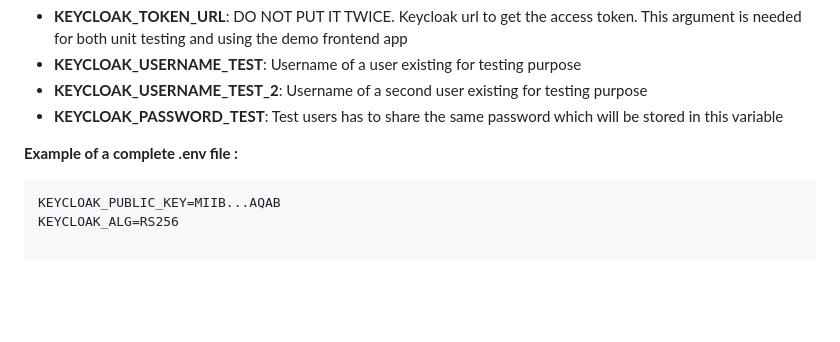
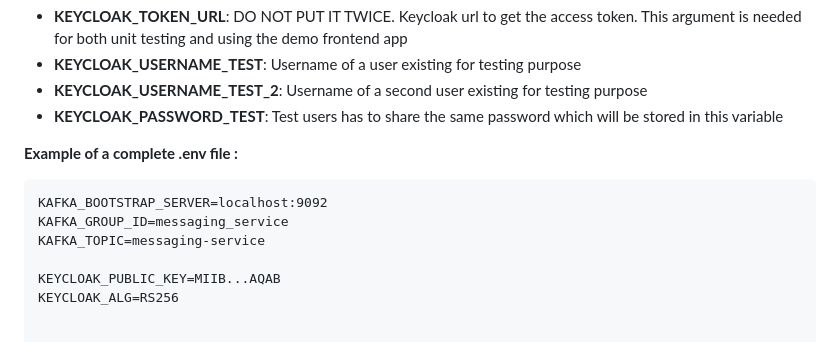
Before and after one commit to BastienLBCH/poc-messaging-service-queries, a Markdown page: README.md, the part around the change. GitHub-like rendering; blank space fills up the shorter version.

````diff
--- a/README.md
+++ b/README.md
@@ -70,6 +70,10 @@ KEYCLOAK_PASSWORD_TEST
 
 **Example of a complete .env file :**
 ```
+KAFKA_BOOTSTRAP_SERVER=localhost:9092
+KAFKA_GROUP_ID=messaging_service
+KAFKA_TOPIC=messaging-service
+
 KEYCLOAK_PUBLIC_KEY=MIIB...AQAB
 KEYCLOAK_ALG=RS256
 
````
